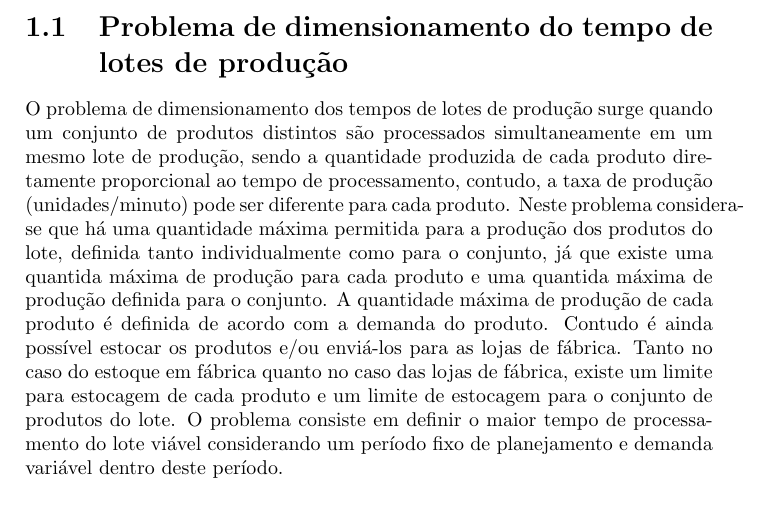
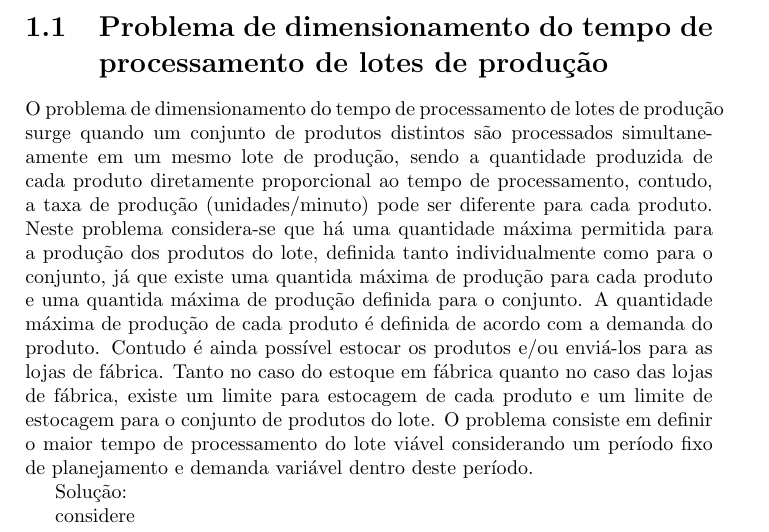
Before and after one commit to tbfraga/project-combinatorial-optimization-problems, a LaTeX book (book_pt/(2023) Fraga.tex): part of page 4 of 4, cut so that both start at the same text. Compiled offline with pdfLaTeX.

Commit message:
updating book

```diff
--- a/book_pt/(2023) Fraga.tex
+++ b/book_pt/(2023) Fraga.tex
@@ -118,11 +118,14 @@ Este projeto estará sendo desenvolvido em conjunto com outros projetos, de form
 
 Espero que essa ideia resulte em um material muito útil, relevante e interessante.
 
-\section{Problema de dimensionamento do tempo de lotes de produção}
+\section{Problema de dimensionamento do tempo de processamento de lotes de produção}
 
-O problema de dimensionamento dos tempos de lotes de produção surge quando um conjunto de produtos distintos são processados simultaneamente em um mesmo lote de produção, sendo a quantidade produzida de cada produto diretamente proporcional ao tempo de processamento, contudo, a taxa de produção (unidades/minuto) pode ser diferente para cada produto. Neste problema considera-se que há uma quantidade máxima permitida para a produção dos produtos do lote, definida tanto individualmente como para o conjunto, já que existe uma quantida máxima de produção para cada produto e uma quantida máxima de produção definida para o conjunto. A quantidade máxima de produção de cada produto é definida de acordo com a demanda do produto. Contudo é ainda possível estocar os produtos e/ou enviá-los para as lojas de fábrica. Tanto no caso do estoque em fábrica quanto no caso das lojas de fábrica, existe um limite para estocagem de cada produto e um limite de estocagem para o conjunto de produtos do lote. O problema consiste em definir o maior tempo de processamento do lote viável considerando um período fixo de planejamento e demanda variável dentro deste período.
+O problema de dimensionamento do tempo de processamento de lotes de produção surge quando um conjunto de produtos distintos são processados simultaneamente em um mesmo lote de produção, sendo a quantidade produzida de cada produto diretamente proporcional ao tempo de processamento, contudo, a taxa de produção (unidades/minuto) pode ser diferente para cada produto. Neste problema considera-se que há uma quantidade máxima permitida para a produção dos produtos do lote, definida tanto individualmente como para o conjunto, já que existe uma quantida máxima de produção para cada produto e uma quantida máxima de produção definida para o conjunto. A quantidade máxima de produção de cada produto é definida de acordo com a demanda do produto. Contudo é ainda possível estocar os produtos e/ou enviá-los para as lojas de fábrica. Tanto no caso do estoque em fábrica quanto no caso das lojas de fábrica, existe um limite para estocagem de cada produto e um limite de estocagem para o conjunto de produtos do lote. O problema consiste em definir o maior tempo de processamento do lote viável considerando um período fixo de planejamento e demanda variável dentro deste período.
+
+Solução:
 
 
+considere
 
 %\bibliographystyle{acm}
 %\bibliography{Bibliography/BibFile}
```
Also changed, not shown: book_pt/(2023) Fraga.pdf, 1 other file.
